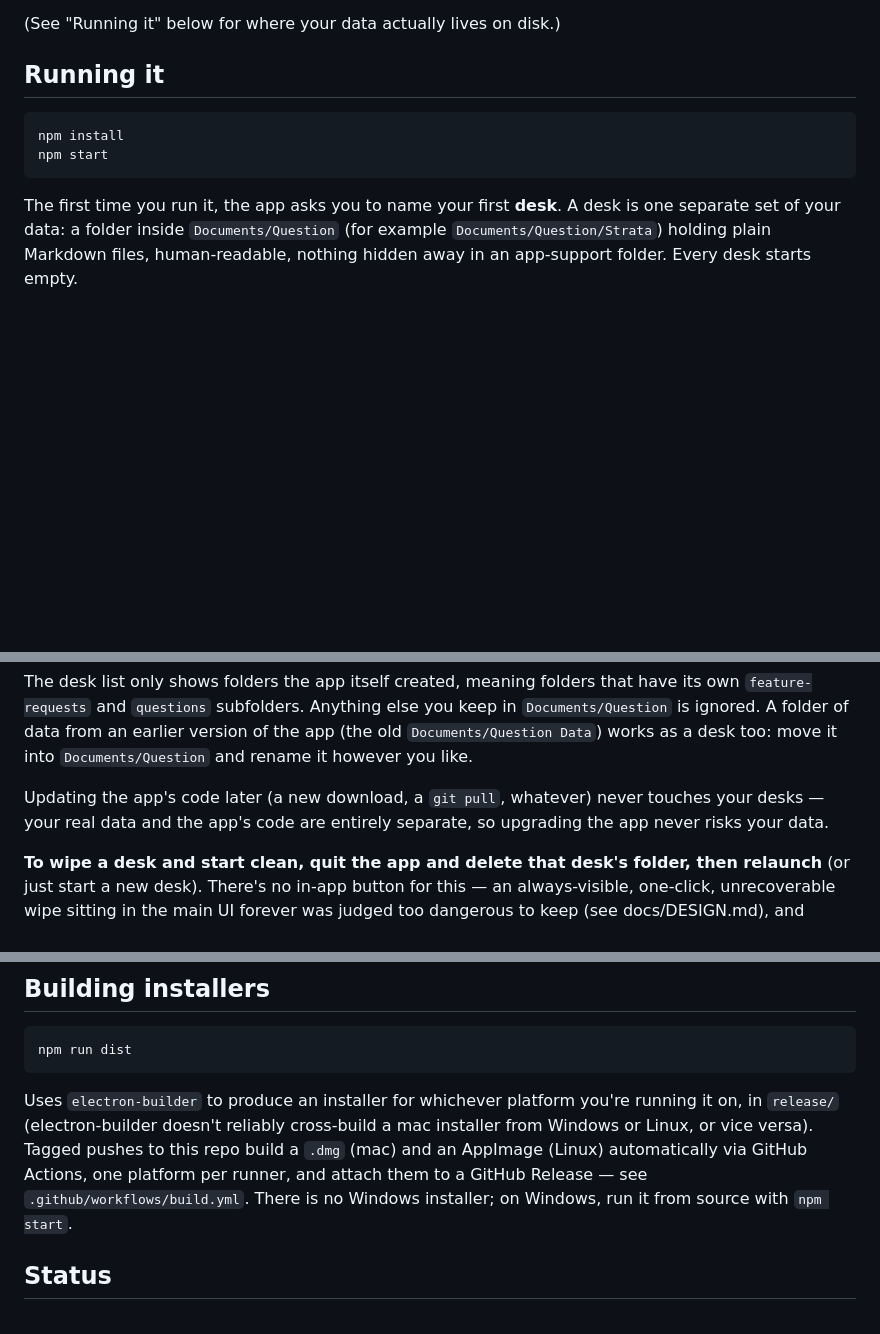
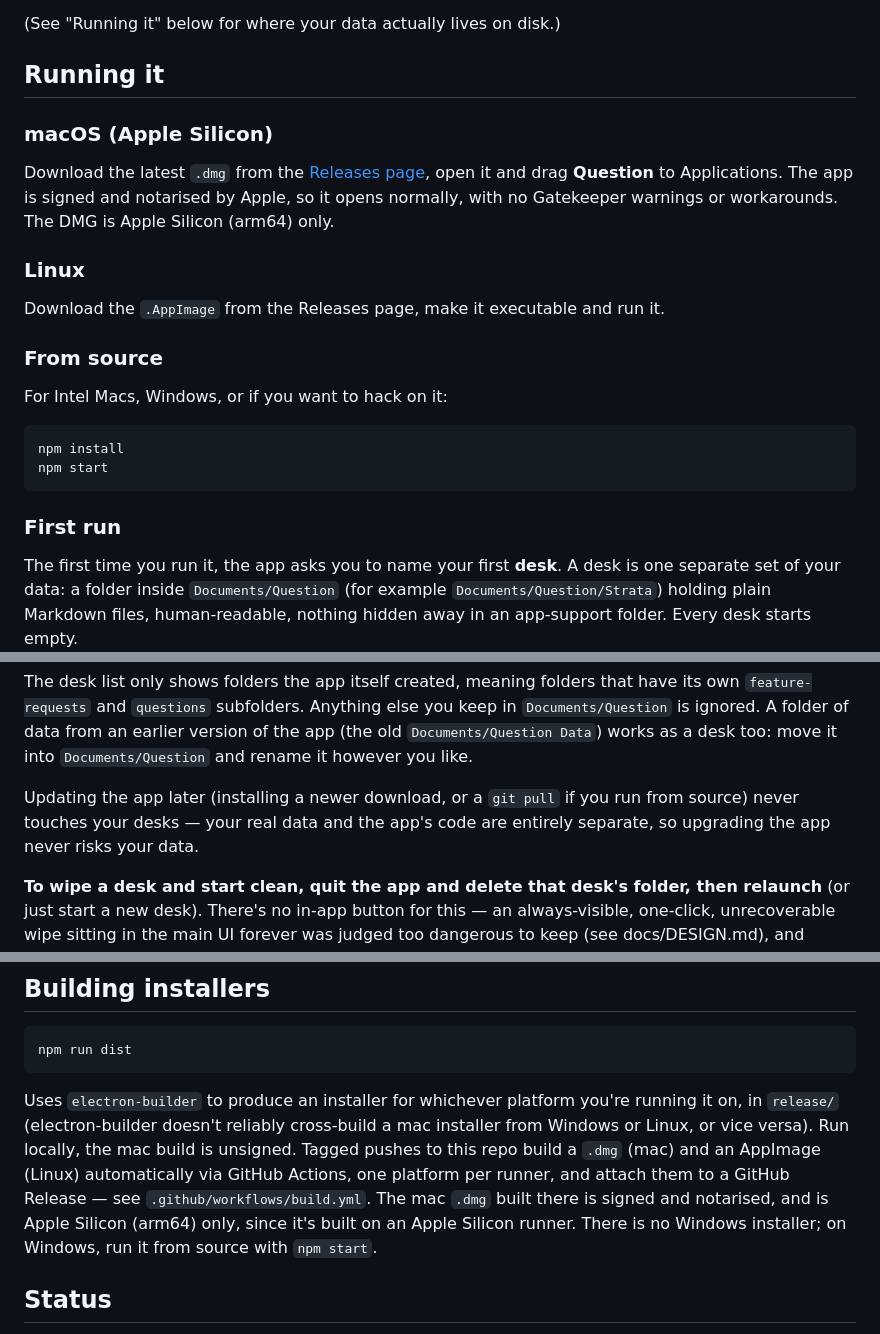
Before and after one commit to 24track/Question, a Markdown page: README.md, 3 parts joined by grey strips. Rendered like a GitHub page; blank space fills up the shorter version.

Commit message:
README: point Apple Silicon users to the signed, notarised DMG
Lead 'Running it' with download instructions (macOS arm64 DMG, Linux
AppImage) and move the npm source build under its own heading. Note
signing/notarisation and arm64-only in 'Building installers', and link
the Releases page from the status note.

Co-Authored-By: Claude Sonnet 5.5 <noreply@anthropic.com>
Claude-Session: https://claude.ai/code/session_01TFDfHEAcYPM8jU6HZ3cBhq

````diff
--- a/README.md
+++ b/README.md
@@ -149,10 +149,28 @@ that turns out to be deliberate.
 
 ## Running it
 
+### macOS (Apple Silicon)
+
+Download the latest `.dmg` from the
+[Releases page](https://github.com/24track/Question/releases/latest), open it
+and drag **Question** to Applications. The app is signed and notarised by
+Apple, so it opens normally, with no Gatekeeper warnings or workarounds. The
+DMG is Apple Silicon (arm64) only.
+
+### Linux
+
+Download the `.AppImage` from the Releases page, make it executable and run it.
+
+### From source
+
+For Intel Macs, Windows, or if you want to hack on it:
+
 ```
 npm install
 npm start
 ```
+
+### First run
 
 The first time you run it, the app asks you to name your first **desk**. A
 desk is one separate set of your data: a folder inside `Documents/Question`
@@ -176,10 +194,9 @@ keep in `Documents/Question` is ignored. A folder of data from an earlier
 version of the app (the old `Documents/Question Data`) works as a desk too:
 move it into `Documents/Question` and rename it however you like.
 
-Updating the app's code later (a new download, a
-`git pull`, whatever) never touches your desks — your real data and the
-app's code are entirely separate, so upgrading the app never risks your
-data.
+Updating the app later (installing a newer download, or a `git pull` if you
+run from source) never touches your desks — your real data and the app's code
+are entirely separate, so upgrading the app never risks your data.
 
 **To wipe a desk and start clean, quit the app and delete that desk's
 folder, then relaunch** (or just start a new desk). There's no in-app button
@@ -201,11 +218,14 @@ npm run dist
 
 Uses `electron-builder` to produce an installer for whichever platform
 you're running it on, in `release/` (electron-builder doesn't reliably
-cross-build a mac installer from Windows or Linux, or vice versa). Tagged
-pushes to this repo build a `.dmg` (mac) and an AppImage (Linux)
-automatically via GitHub Actions, one platform per runner, and attach them
-to a GitHub Release — see `.github/workflows/build.yml`. There is no
-Windows installer; on Windows, run it from source with `npm start`.
+cross-build a mac installer from Windows or Linux, or vice versa). Run
+locally, the mac build is unsigned. Tagged pushes to this repo build a `.dmg`
+(mac) and an AppImage (Linux) automatically via GitHub Actions, one platform
+per runner, and attach them to a GitHub Release — see
+`.github/workflows/build.yml`. The mac `.dmg` built there is signed and
+notarised, and is Apple Silicon (arm64) only, since it's built on an Apple
+Silicon runner. There is no Windows installer; on Windows, run it from source
+with `npm start`.
 
 ## Status
 
````
Also changed, not shown: other parts of README.md (+1 -1 lines).
